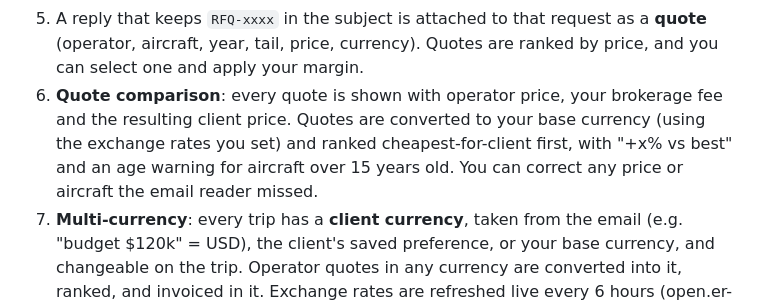
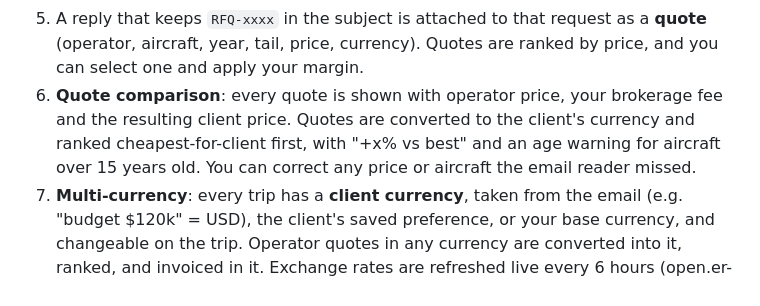
Before and after one commit to bohiosystems-create/bohiodemo0926, a Markdown page: jet-crm/README.md, the part around the change. GitHub-like rendering.

Commit message:
README: quotes are compared in the client's currency
Co-Authored-By: Claude Opus 5.5 <noreply@anthropic.com>
Claude-Session: https://claude.ai/code/session_013P3nbgMoS8C7NZbLbmnZa8

```diff
--- a/jet-crm/README.md
+++ b/jet-crm/README.md
@@ -13,7 +13,7 @@ A mobile CRM (installable PWA for iPhone and Android) that watches your Outlook
    - If the departure airport can't be recognised, the RFQ goes to every active supplier and the trip says so.
    - Each RFQ goes **from your own mailbox** as an individual email, throttled under Exchange's 30 messages/minute limit. The trip shows who got it and why ("based LTN, 72 km away", "covers worldwide").
 5. A reply that keeps `RFQ-xxxx` in the subject is attached to that request as a **quote** (operator, aircraft, year, tail, price, currency). Quotes are ranked by price, and you can select one and apply your margin.
-6. **Quote comparison**: every quote is shown with operator price, your brokerage fee and the resulting client price. Quotes are converted to your base currency (using the exchange rates you set) and ranked cheapest-for-client first, with "+x% vs best" and an age warning for aircraft over 15 years old. You can correct any price or aircraft the email reader missed.
+6. **Quote comparison**: every quote is shown with operator price, your brokerage fee and the resulting client price. Quotes are converted to the client's currency and ranked cheapest-for-client first, with "+x% vs best" and an age warning for aircraft over 15 years old. You can correct any price or aircraft the email reader missed.
 7. **Multi-currency**: every trip has a **client currency**, taken from the email (e.g. "budget $120k" = USD), the client's saved preference, or your base currency, and changeable on the trip. Operator quotes in any currency are converted into it, ranked, and invoiced in it. Exchange rates are refreshed live every 6 hours (open.er-api.com, falling back to ECB rates via frankfurter.app); you can override any rate by hand and add an **FX buffer %** to cover currency risk. Each invoice stores the rate it used, and the app shows what the operator must be paid in their own currency. Invoice totals are summed in your base currency at today's rates.
 8. **Brokerage fee**: a default percentage (with optional minimum) or fixed amount, set in Settings. You can override it per trip. Fixed fees and minimums are entered in your base currency and converted to the quote's currency.
 9. **Invoicing**: tap **Invoice client** on the chosen quote. SkyDesk issues a numbered invoice (e.g. `INV-2026-0001`) under your business name, address, tax number and bank details, with the charter and your fee either combined or on separate lines, plus VAT if you set a rate. You can open it as a PDF, **email it to the client from your Outlook** with the PDF attached, mark it paid (the trip moves to Won) or void it. Only one active invoice per trip.
```
